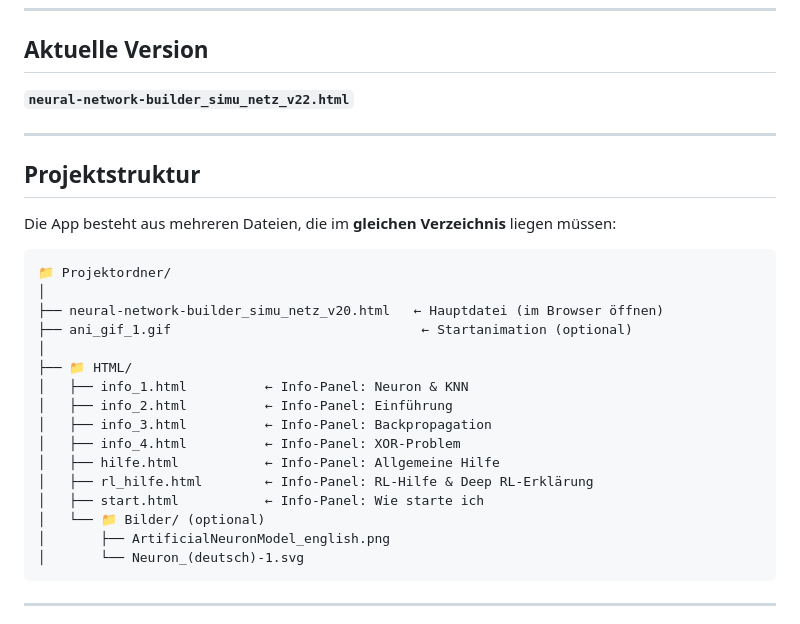
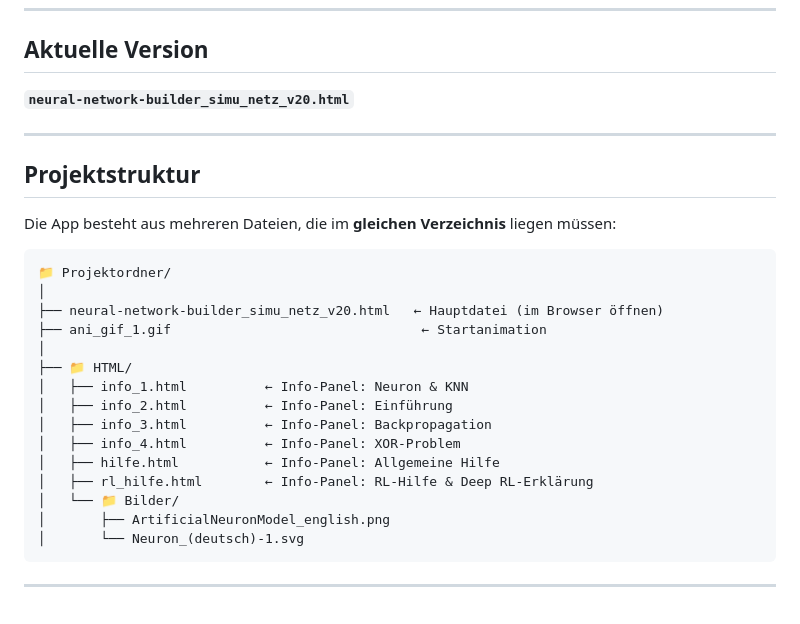
Before and after one commit to ki42-dhbw/Neuro_Editor, a Markdown page: README.md, the part around the change. Drawn GitHub-style.

````diff
--- a/README.md
+++ b/README.md
@@ -10,7 +10,7 @@ Die Anwendung richtet sich besonders an Lernende, Lehrende und alle, die KI-Konz
 
 ## Aktuelle Version
 
-**`neural-network-builder_simu_netz_v22.html`**
+**`neural-network-builder_simu_netz_v20.html`**
 
 ---
 
@@ -22,7 +22,7 @@ Die App besteht aus mehreren Dateien, die im **gleichen Verzeichnis** liegen mü
 📁 Projektordner/
 │
 ├── neural-network-builder_simu_netz_v20.html   ← Hauptdatei (im Browser öffnen)
-├── ani_gif_1.gif                                ← Startanimation (optional)
+├── ani_gif_1.gif                                ← Startanimation
 │
 ├── 📁 HTML/
 │   ├── info_1.html          ← Info-Panel: Neuron & KNN
@@ -31,8 +31,7 @@ Die App besteht aus mehreren Dateien, die im **gleichen Verzeichnis** liegen mü
 │   ├── info_4.html          ← Info-Panel: XOR-Problem
 │   ├── hilfe.html           ← Info-Panel: Allgemeine Hilfe
 │   ├── rl_hilfe.html        ← Info-Panel: RL-Hilfe & Deep RL-Erklärung
-│   ├── start.html           ← Info-Panel: Wie starte ich
-│   └── 📁 Bilder/ (optional)
+│   └── 📁 Bilder/
 │       ├── ArtificialNeuronModel_english.png
 │       └── Neuron_(deutsch)-1.svg
 ```
````
